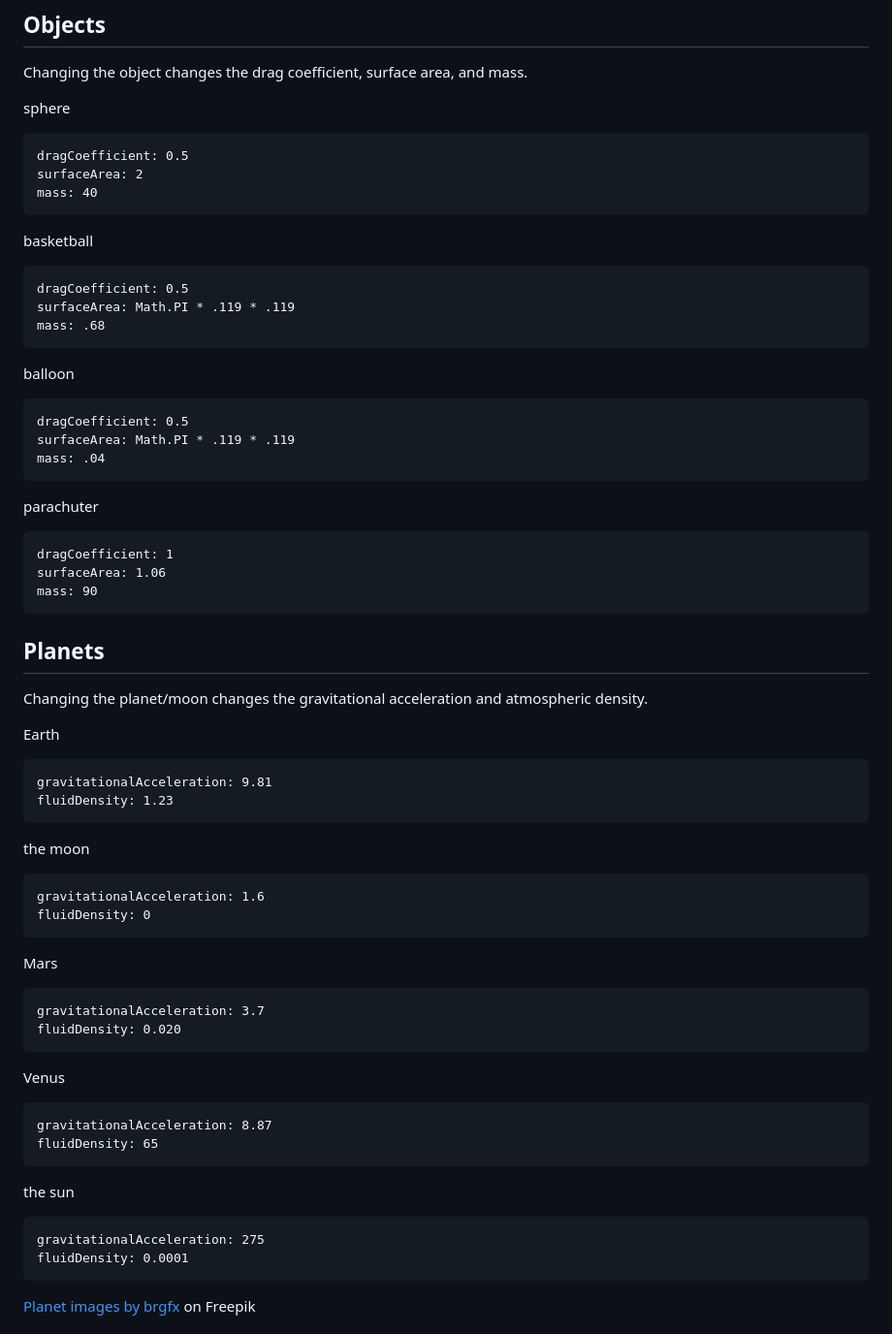
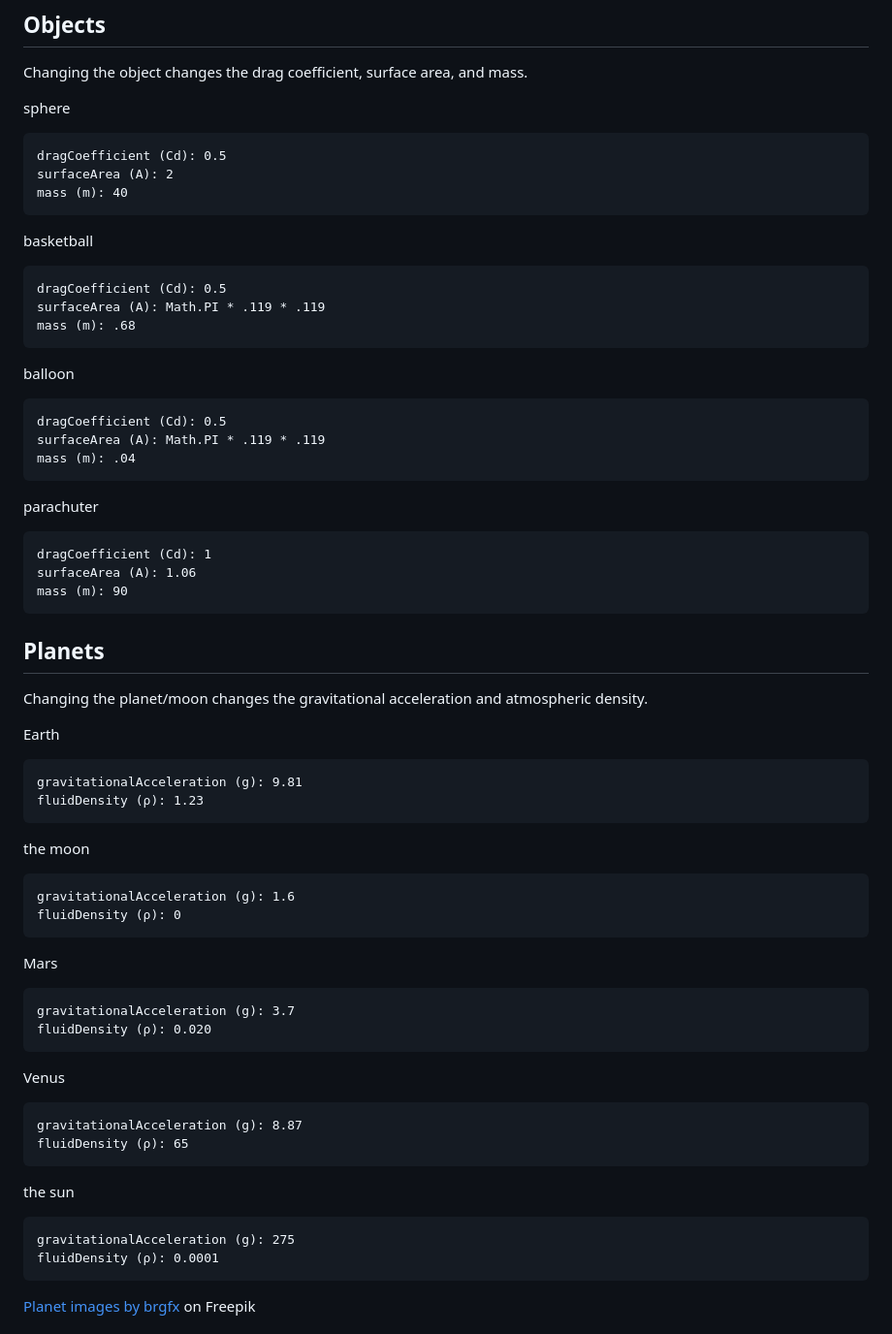
Before and after one commit to briangrossman/briangrossman.github.io, a Markdown page: FreeFall/README.md, the part around the change. Shown: that part at 97% size. Rendered like a GitHub page.

Commit message:
readme tweaks

````diff
--- a/FreeFall/README.md
+++ b/FreeFall/README.md
@@ -117,30 +117,30 @@ Changing the object changes the drag coefficient, surface area, and mass.
 
 sphere
 ```
-dragCoefficient: 0.5
-surfaceArea: 2
-mass: 40
+dragCoefficient (Cd): 0.5
+surfaceArea (A): 2
+mass (m): 40
 ```
 
 basketball
 ```
-dragCoefficient: 0.5
-surfaceArea: Math.PI * .119 * .119
-mass: .68
+dragCoefficient (Cd): 0.5
+surfaceArea (A): Math.PI * .119 * .119
+mass (m): .68
 ```
 
 balloon
 ```
-dragCoefficient: 0.5
-surfaceArea: Math.PI * .119 * .119
-mass: .04
+dragCoefficient (Cd): 0.5
+surfaceArea (A): Math.PI * .119 * .119
+mass (m): .04
 ```
 
 parachuter
 ```
-dragCoefficient: 1
-surfaceArea: 1.06
-mass: 90
+dragCoefficient (Cd): 1
+surfaceArea (A): 1.06
+mass (m): 90
 ```
 
 ## Planets
@@ -148,32 +148,32 @@ Changing the planet/moon changes the gravitational acceleration and atmospheric
 
 Earth
 ```
-gravitationalAcceleration: 9.81
-fluidDensity: 1.23
+gravitationalAcceleration (g): 9.81
+fluidDensity (ρ): 1.23
 ```
 
 the moon
 ```
-gravitationalAcceleration: 1.6
-fluidDensity: 0
+gravitationalAcceleration (g): 1.6
+fluidDensity (ρ): 0
 ```
 
 Mars
 ```
-gravitationalAcceleration: 3.7
-fluidDensity: 0.020
+gravitationalAcceleration (g): 3.7
+fluidDensity (ρ): 0.020
 ```
 
 Venus
 ```
-gravitationalAcceleration: 8.87
-fluidDensity: 65
+gravitationalAcceleration (g): 8.87
+fluidDensity (ρ): 65
 ```
 
 the sun
 ```
-gravitationalAcceleration: 275
-fluidDensity: 0.0001
+gravitationalAcceleration (g): 275
+fluidDensity (ρ): 0.0001
 ```
 
 [Planet images by brgfx]("https://www.freepik.com/free-vector/planets-galaxy_4228290.htm#query=solar%20system%20planets&position=14&from_view=keyword&track=ais") on Freepik
````
